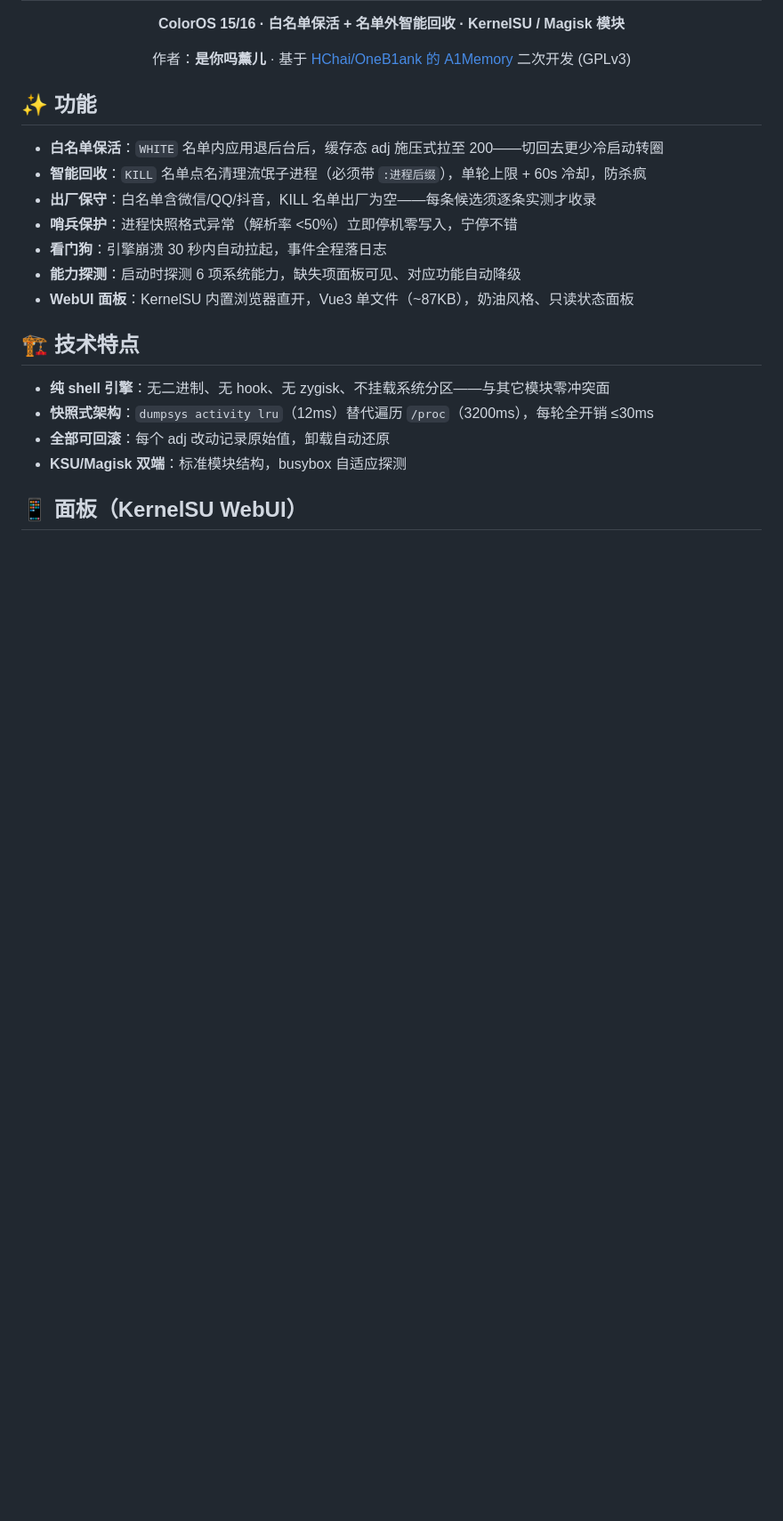
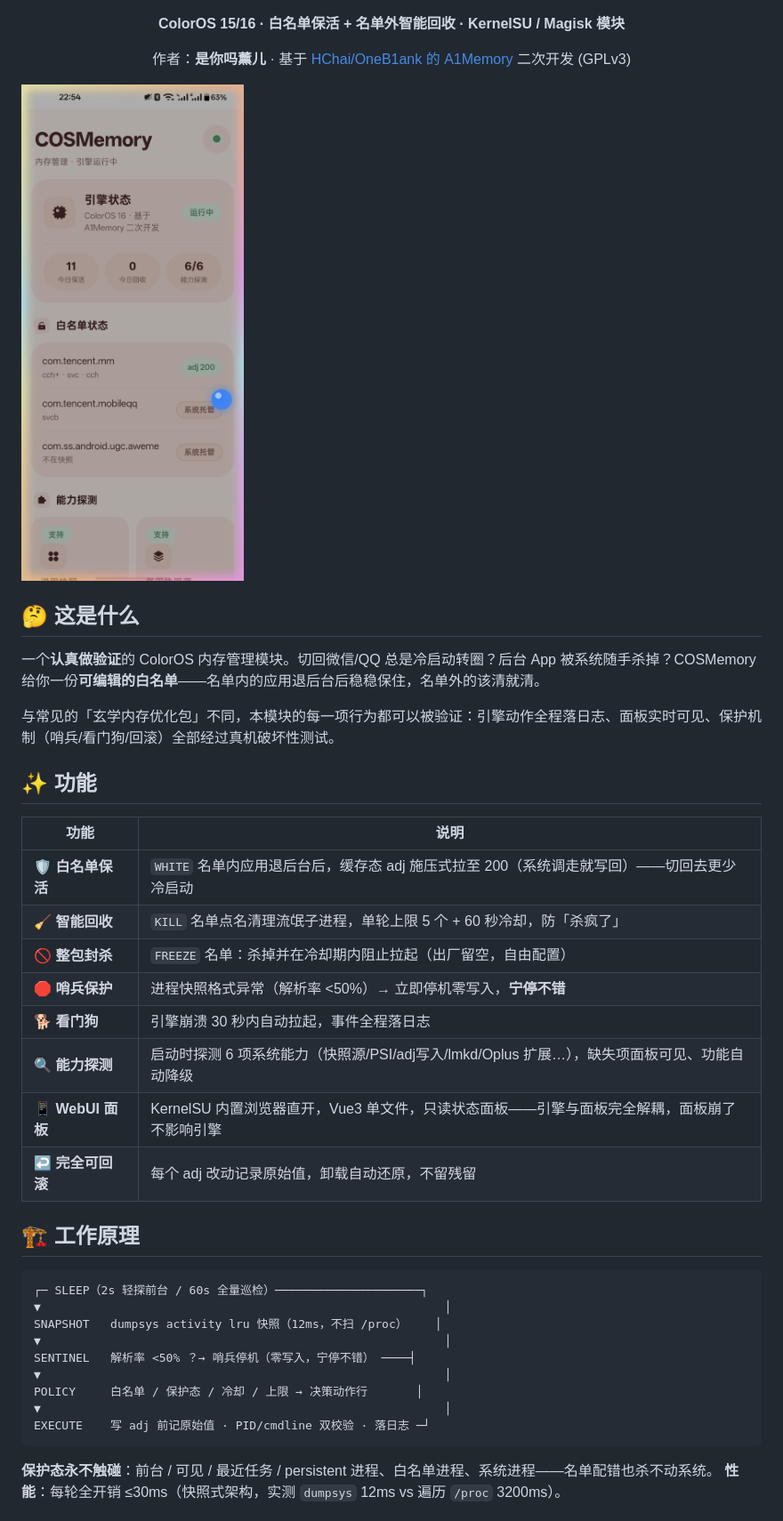
Before and after one commit to wzcawzc123/COSMemory, a Markdown page: README.md, the part around one of its changes. Shown at 89% size. Drawn GitHub-style; pictures changed too: image/panel.png (added); blank space fills up the shorter version.

````diff
--- a/README.md
+++ b/README.md
@@ -4,22 +10,41 @@
 <p>作者：<b>是你吗薰儿</b> · 基于 <a href="https://github.com/OneB1ank/A1Memory">HChai/OneB1ank 的 A1Memory</a> 二次开发 (GPLv3)</p>
 </div>
 
+![面板截图](image/panel.png)
+
+## 🤔 这是什么
+
+一个**认真做验证**的 ColorOS 内存管理模块。切回微信/QQ 总是冷启动转圈？后台 App 被系统随手杀掉？COSMemory 给你一份**可编辑的白名单**——名单内的应用退后台后稳稳保住，名单外的该清就清。
+
+与常见的「玄学内存优化包」不同，本模块的每一项行为都可以被验证：引擎动作全程落日志、面板实时可见、保护机制（哨兵/看门狗/回滚）全部经过真机破坏性测试。
+
 ## ✨ 功能
 
-- **白名单保活**：`WHITE` 名单内应用退后台后，缓存态 adj 施压式拉至 200——切回去更少冷启动转圈
-- **智能回收**：`KILL` 名单点名清理流氓子进程（必须带 `:进程后缀`），单轮上限 + 60s 冷却，防杀疯
-- **出厂保守**：白名单含微信/QQ/抖音，KILL 名单出厂为空——每条候选须逐条实测才收录
-- **哨兵保护**：进程快照格式异常（解析率 <50%）立即停机零写入，宁停不错
-- **看门狗**：引擎崩溃 30 秒内自动拉起，事件全程落日志
-- **能力探测**：启动时探测 6 项系统能力，缺失项面板可见、对应功能自动降级
-- **WebUI 面板**：KernelSU 内置浏览器直开，Vue3 单文件（~87KB），奶油风格、只读状态面板
+| 功能 | 说明 |
+|---|---|
+| 🛡 **白名单保活** | `WHITE` 名单内应用退后台后，缓存态 adj 施压式拉至 200（系统调走就写回）——切回去更少冷启动 |
+| 🧹 **智能回收** | `KILL` 名单点名清理流氓子进程，单轮上限 5 个 + 60 秒冷却，防「杀疯了」 |
+| 🚫 **整包封杀** | `FREEZE` 名单：杀掉并在冷却期内阻止拉起（出厂留空，自由配置） |
+| 🛑 **哨兵保护** | 进程快照格式异常（解析率 <50%）→ 立即停机零写入，**宁停不错** |
+| 🐕 **看门狗** | 引擎崩溃 30 秒内自动拉起，事件全程落日志 |
+| 🔍 **能力探测** | 启动时探测 6 项系统能力（快照源/PSI/adj写入/lmkd/Oplus 扩展…），缺失项面板可见、功能自动降级 |
+| 📱 **WebUI 面板** | KernelSU 内置浏览器直开，Vue3 单文件，只读状态面板——引擎与面板完全解耦，面板崩了不影响引擎 |
+| ↩️ **完全可回滚** | 每个 adj 改动记录原始值，卸载自动还原，不留残留 |
 
-## 🏗 技术特点
+## 🏗 工作原理
 
-- **纯 shell 引擎**：无二进制、无 hook、无 zygisk、不挂载系统分区——与其它模块零冲突面
-- **快照式架构**：`dumpsys activity lru`（12ms）替代遍历 `/proc`（3200ms），每轮全开销 ≤30ms
-- **全部可回滚**：每个 adj 改动记录原始值，卸载自动还原
-- **KSU/Magisk 双端**：标准模块结构，busybox 自适应探测
+```
+┌─ SLEEP（2s 轻探前台 / 60s 全量巡检）─────────────────────┐
+▼                                                          │
+SNAPSHOT   dumpsys activity lru 快照（12ms，不扫 /proc）    │
+▼                                                          │
+SENTINEL   解析率 <50% ？→ 哨兵停机（零写入，宁停不错） ────┤
+▼                                                          │
+POLICY     白名单 / 保护态 / 冷却 / 上限 → 决策动作行       │
+▼                                                          │
+EXECUTE    写 adj 前记原始值 · PID/cmdline 双校验 · 落日志 ─┘
+```
 
-## 📱 面板（KernelSU WebUI）
+**保护态永不触碰**：前台 / 可见 / 最近任务 / persistent 进程、白名单进程、系统进程——名单配错也杀不动系统。
+**性能**：每轮全开销 ≤30ms（快照式架构，实测 `dumpsys` 12ms vs 遍历 `/proc` 3200ms）。
 
````
Also changed, not shown: other parts of README.md (+101 -14 lines).
